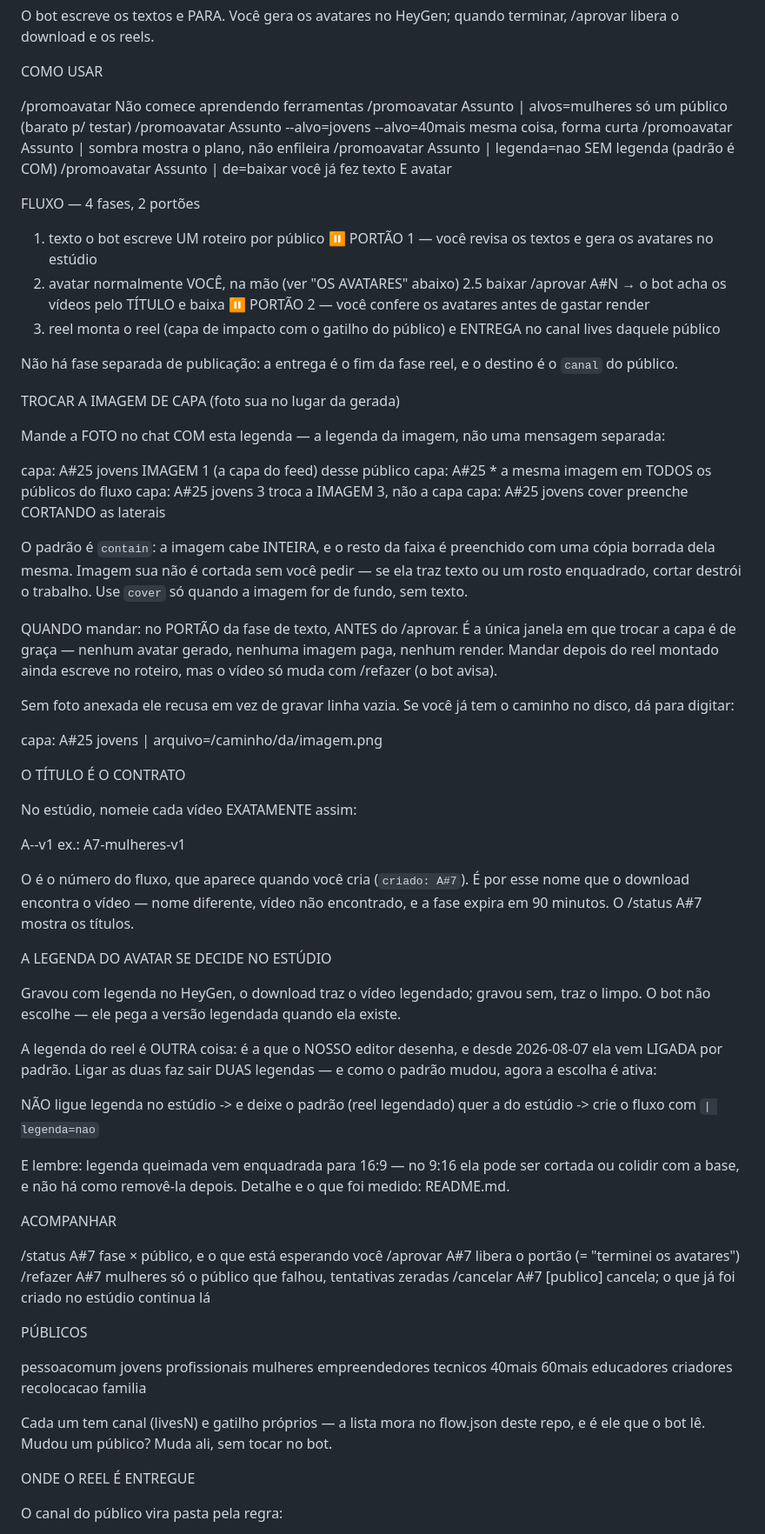
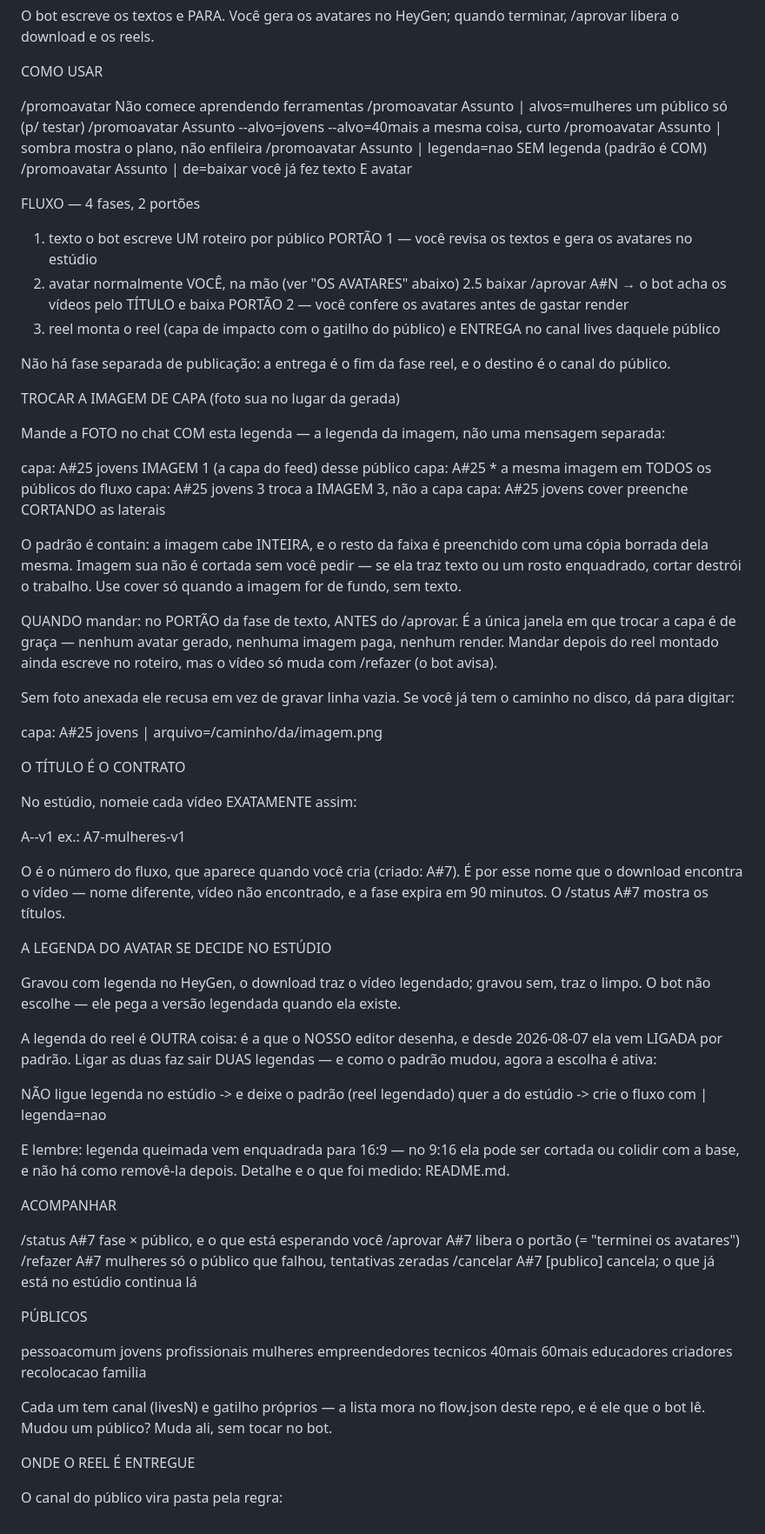
Before and after one commit to inematds/promoavatar, a Markdown page: HELP.md, the part around one of its changes. Shown at 87% size. Rendered like a GitHub page.

Commit message:
HELP.md: tira as crases (o chat e texto puro) e apara as linhas longas
Co-Authored-By: Claude Opus 5 (1M context) <noreply@anthropic.com>

```diff
--- a/HELP.md
+++ b/HELP.md
@@ -6,24 +6,24 @@ terminar, /aprovar libera o download e os reels.
 COMO USAR
 
   /promoavatar Não comece aprendendo ferramentas
-  /promoavatar Assunto | alvos=mulheres           só um público (barato p/ testar)
-  /promoavatar Assunto --alvo=jovens --alvo=40mais   mesma coisa, forma curta
-  /promoavatar Assunto | sombra                   mostra o plano, não enfileira
-  /promoavatar Assunto | legenda=nao              SEM legenda (padrão é COM)
-  /promoavatar Assunto | de=baixar                você já fez texto E avatar
+  /promoavatar Assunto | alvos=mulheres       um público só (p/ testar)
+  /promoavatar Assunto --alvo=jovens --alvo=40mais    a mesma coisa, curto
+  /promoavatar Assunto | sombra               mostra o plano, não enfileira
+  /promoavatar Assunto | legenda=nao          SEM legenda (padrão é COM)
+  /promoavatar Assunto | de=baixar            você já fez texto E avatar
 
 FLUXO — 4 fases, 2 portões
 
   1. texto    o bot escreve UM roteiro por público
-     ⏸️  PORTÃO 1 — você revisa os textos e gera os avatares no estúdio
+     PORTÃO 1 — você revisa os textos e gera os avatares no estúdio
   2. avatar   normalmente VOCÊ, na mão (ver "OS AVATARES" abaixo)
   2.5 baixar  /aprovar A#N → o bot acha os vídeos pelo TÍTULO e baixa
-     ⏸️  PORTÃO 2 — você confere os avatares antes de gastar render
+     PORTÃO 2 — você confere os avatares antes de gastar render
   3. reel     monta o reel (capa de impacto com o gatilho do público) e
               ENTREGA no canal lives daquele público
 
 Não há fase separada de publicação: a entrega é o fim da fase reel, e o
-destino é o `canal` do público.
+destino é o canal do público.
 
 TROCAR A IMAGEM DE CAPA (foto sua no lugar da gerada)
 
@@ -35,10 +35,10 @@ mensagem separada:
   capa: A#25 jovens 3        troca a IMAGEM 3, não a capa
   capa: A#25 jovens cover    preenche CORTANDO as laterais
 
-O padrão é `contain`: a imagem cabe INTEIRA, e o resto da faixa é preenchido
+O padrão é contain: a imagem cabe INTEIRA, e o resto da faixa é preenchido
 com uma cópia borrada dela mesma. Imagem sua não é cortada sem você pedir —
 se ela traz texto ou um rosto enquadrado, cortar destrói o trabalho. Use
-`cover` só quando a imagem for de fundo, sem texto.
+cover só quando a imagem for de fundo, sem texto.
 
 QUANDO mandar: no PORTÃO da fase de texto, ANTES do /aprovar. É a única
 janela em que trocar a capa é de graça — nenhum avatar gerado, nenhuma
@@ -56,9 +56,10 @@ No estúdio, nomeie cada vídeo EXATAMENTE assim:
 
   A<N>-<publico>-v1        ex.: A7-mulheres-v1
 
-O <N> é o número do fluxo, que aparece quando você cria (`criado: A#7`). É por
-esse nome que o download encontra o vídeo — nome diferente, vídeo não
-encontrado, e a fase expira em 90 minutos. O /status A#7 mostra os títulos.
+O <N> é o número do fluxo, que aparece quando você cria (criado: A#7).
+É por esse nome que o download encontra o vídeo — nome diferente, vídeo
+não encontrado, e a fase expira em 90 minutos. O /status A#7 mostra os
+títulos.
 
 A LEGENDA DO AVATAR SE DECIDE NO ESTÚDIO
 
@@ -71,7 +72,7 @@ A legenda do reel é OUTRA coisa: é a que o NOSSO editor desenha, e desde
 e como o padrão mudou, agora a escolha é ativa:
 
   NÃO ligue legenda no estúdio  ->  e deixe o padrão (reel legendado)
-  quer a do estúdio             ->  crie o fluxo com `| legenda=nao`
+  quer a do estúdio             ->  crie o fluxo com | legenda=nao
 
 E lembre: legenda queimada vem enquadrada para 16:9 — no 9:16 ela pode ser
 cortada ou colidir com a base, e não há como removê-la depois. Detalhe e o
@@ -82,7 +83,7 @@ ACOMPANHAR
   /status A#7              fase × público, e o que está esperando você
   /aprovar A#7             libera o portão (= "terminei os avatares")
   /refazer A#7 mulheres    só o público que falhou, tentativas zeradas
-  /cancelar A#7 [publico]  cancela; o que já foi criado no estúdio continua lá
+  /cancelar A#7 [publico]  cancela; o que já está no estúdio continua lá
 
 PÚBLICOS
 
@@ -90,7 +91,8 @@ PÚBLICOS
   40mais 60mais educadores criadores recolocacao familia
 
 Cada um tem canal (livesN) e gatilho próprios — a lista mora no flow.json
-deste repo, e é ele que o bot lê. Mudou um público? Muda ali, sem tocar no bot.
+deste repo, e é ele que o bot lê. Mudou um público? Muda ali, sem tocar
+no bot.
 
 ONDE O REEL É ENTREGUE
 
```
Also changed, not shown: other parts of HELP.md (+7 -7 lines).
